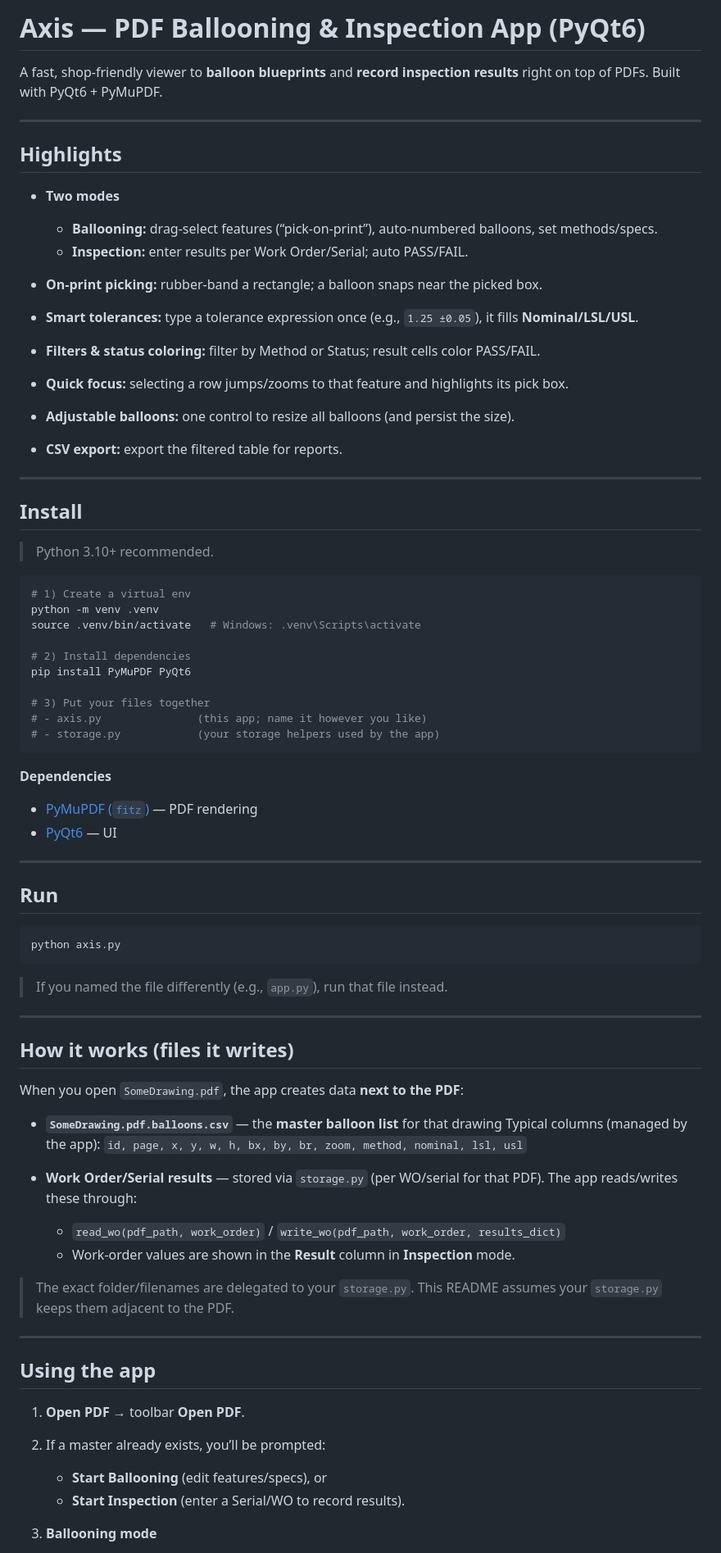
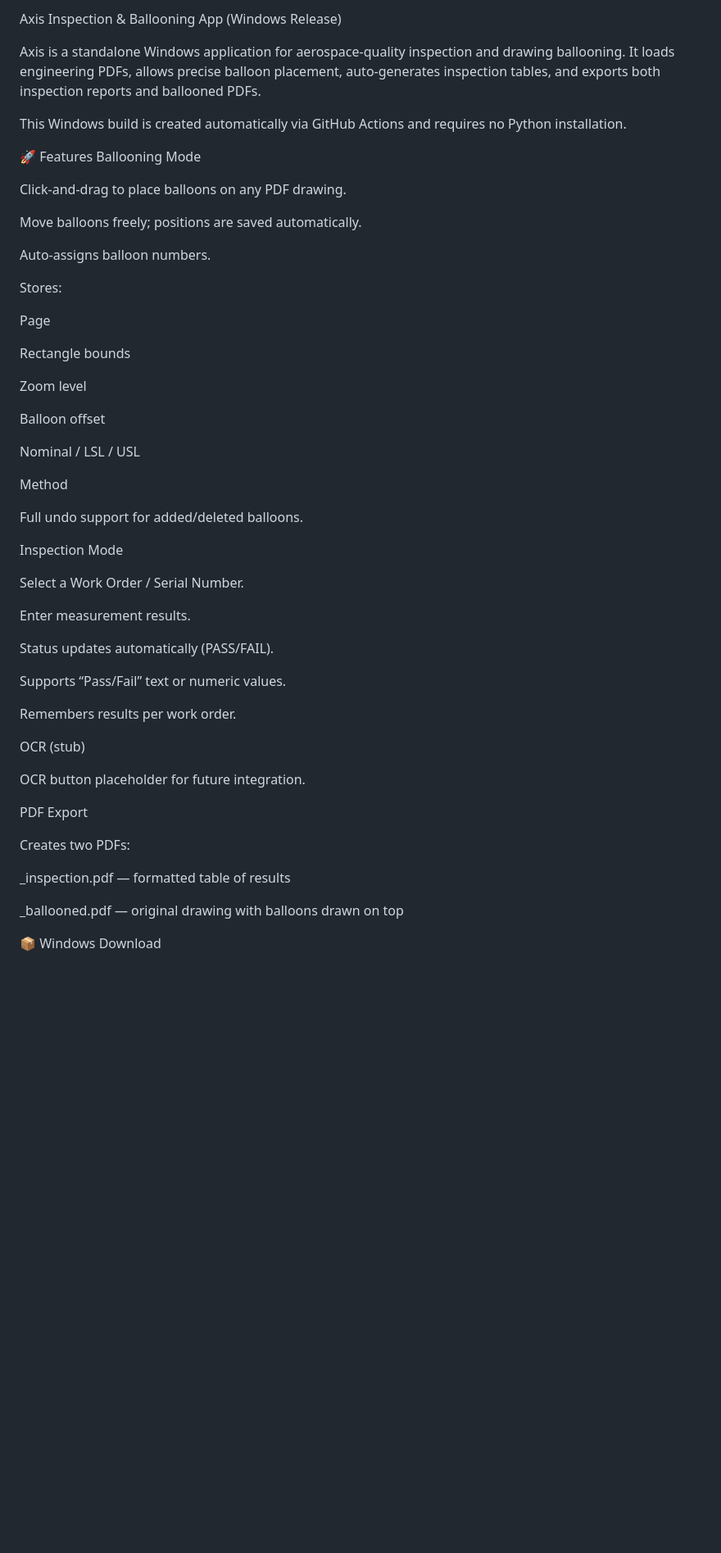
Before and after one commit to bfosbinder/Axis, a Markdown page: README.md, the part around the change printed below. Shown: that part at 82% size. Rendered like a GitHub page; blank space fills up the shorter version.

Commit message:
Revise README for Axis Inspection & Ballooning App
Updated README to reflect new application name and features.

````diff
--- a/README.md
+++ b/README.md
@@ -1,81 +1,58 @@
-# Axis — PDF Ballooning & Inspection App (PyQt6)
+Axis Inspection & Ballooning App (Windows Release)
 
-A fast, shop-friendly viewer to **balloon blueprints** and **record inspection results** right on top of PDFs. Built with PyQt6 + PyMuPDF.
+Axis is a standalone Windows application for aerospace-quality inspection and drawing ballooning.
+It loads engineering PDFs, allows precise balloon placement, auto-generates inspection tables, and exports both inspection reports and ballooned PDFs.
 
----
+This Windows build is created automatically via GitHub Actions and requires no Python installation.
 
-## Highlights
+🚀 Features
+Ballooning Mode
 
-* **Two modes**
+Click-and-drag to place balloons on any PDF drawing.
 
-  * **Ballooning:** drag-select features (“pick-on-print”), auto-numbered balloons, set methods/specs.
-  * **Inspection:** enter results per Work Order/Serial; auto PASS/FAIL.
-* **On-print picking:** rubber-band a rectangle; a balloon snaps near the picked box.
-* **Smart tolerances:** type a tolerance expression once (e.g., `1.25 ±0.05`), it fills **Nominal/LSL/USL**.
-* **Filters & status coloring:** filter by Method or Status; result cells color PASS/FAIL.
-* **Quick focus:** selecting a row jumps/zooms to that feature and highlights its pick box.
-* **Adjustable balloons:** one control to resize all balloons (and persist the size).
-* **CSV export:** export the filtered table for reports.
+Move balloons freely; positions are saved automatically.
 
----
+Auto-assigns balloon numbers.
 
-## Install
+Stores:
 
-> Python 3.10+ recommended.
+Page
 
-```bash
-# 1) Create a virtual env
-python -m venv .venv
-source .venv/bin/activate   # Windows: .venv\Scripts\activate
+Rectangle bounds
 
-# 2) Install dependencies
-pip install PyMuPDF PyQt6
+Zoom level
 
-# 3) Put your files together
-# - axis.py               (this app; name it however you like)
-# - storage.py            (your storage helpers used by the app)
-```
+Balloon offset
 
-**Dependencies**
+Nominal / LSL / USL
 
-* [PyMuPDF (`fitz`)](https://pymupdf.readthedocs.io/) — PDF rendering
-* [PyQt6](https://pypi.org/project/PyQt6/) — UI
+Method
 
----
+Full undo support for added/deleted balloons.
 
-## Run
+Inspection Mode
 
-```bash
-python axis.py
-```
+Select a Work Order / Serial Number.
 
-> If you named the file differently (e.g., `app.py`), run that file instead.
+Enter measurement results.
 
----
+Status updates automatically (PASS/FAIL).
 
-## How it works (files it writes)
+Supports “Pass/Fail” text or numeric values.
 
-When you open `SomeDrawing.pdf`, the app creates data **next to the PDF**:
+Remembers results per work order.
 
-* **`SomeDrawing.pdf.balloons.csv`** — the **master balloon list** for that drawing
-  Typical columns (managed by the app):
-  `id, page, x, y, w, h, bx, by, br, zoom, method, nominal, lsl, usl`
-* **Work Order/Serial results** — stored via `storage.py` (per WO/serial for that PDF).
-  The app reads/writes these through:
+OCR (stub)
 
-  * `read_wo(pdf_path, work_order)` / `write_wo(pdf_path, work_order, results_dict)`
-  * Work-order values are shown in the **Result** column in **Inspection** mode.
+OCR button placeholder for future integration.
 
-> The exact folder/filenames are delegated to your `storage.py`. This README assumes your `storage.py` keeps them adjacent to the PDF.
+PDF Export
 
----
+Creates two PDFs:
 
-## Using the app
+_inspection.pdf — formatted table of results
 
-1. **Open PDF** → toolbar **Open PDF**.
-2. If a master already exists, you’ll be prompted:
+_ballooned.pdf — original drawing with balloons drawn on top
 
-   * **Start Ballooning** (edit features/specs), or
-   * **Start Inspection** (enter a Serial/WO to record results).
-3. **Ballooning mode**
+📦 Windows Download
 
````
Also changed, not shown: other parts of README.md (+131 -61 lines).
